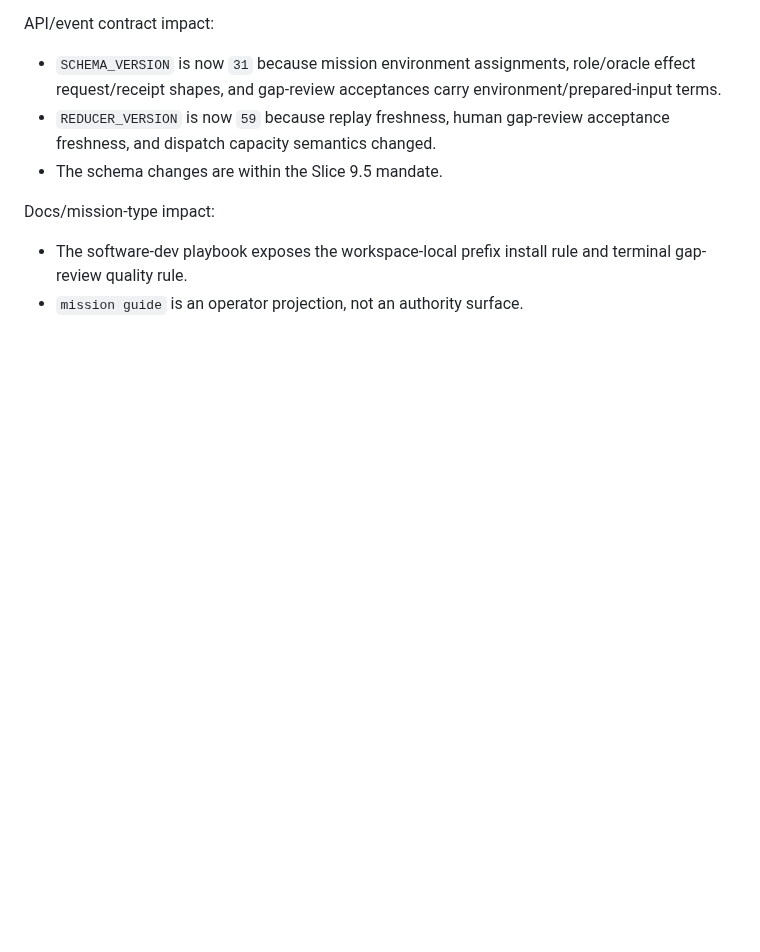
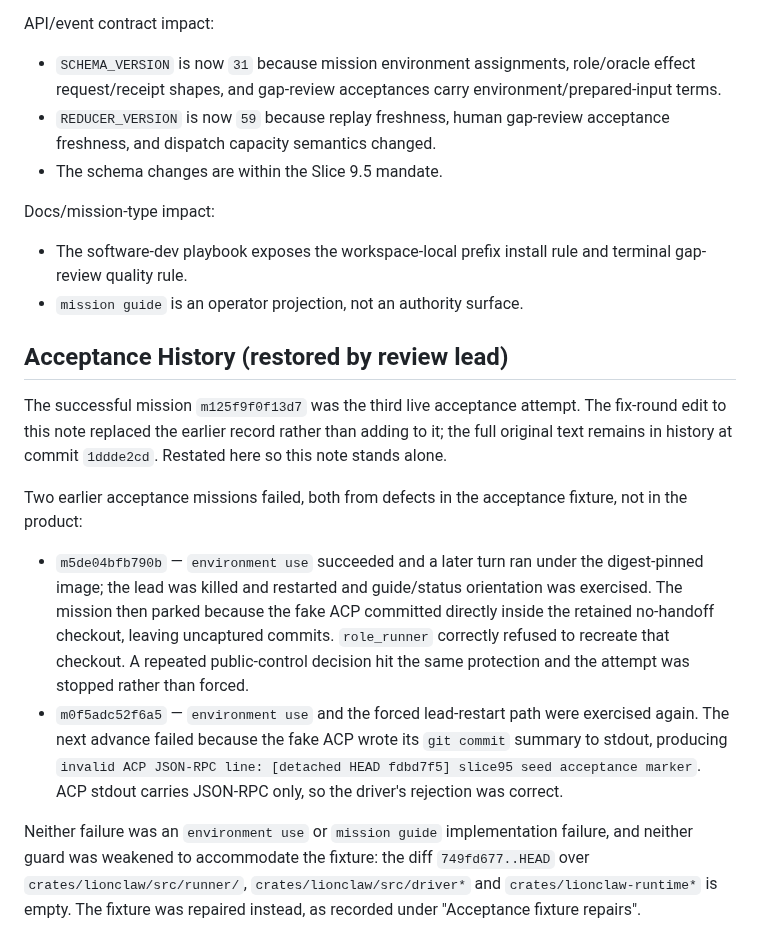
Before and after one commit to moshthepitt/lionclaw, a Markdown page: .tmp/slice9-5-exit.md, the part around the change. GitHub-like rendering; blank space fills up the shorter version.

Commit message:
Restore slice 9.5 acceptance failure record

```diff
--- a/.tmp/slice9-5-exit.md
+++ b/.tmp/slice9-5-exit.md
@@ -417,3 +417,32 @@ Docs/mission-type impact:
 - The software-dev playbook exposes the workspace-local prefix install rule and
   terminal gap-review quality rule.
 - `mission guide` is an operator projection, not an authority surface.
+
+## Acceptance History (restored by review lead)
+
+The successful mission `m125f9f0f13d7` was the third live acceptance attempt.
+The fix-round edit to this note replaced the earlier record rather than adding
+to it; the full original text remains in history at commit `1ddde2cd`. Restated
+here so this note stands alone.
+
+Two earlier acceptance missions failed, both from defects in the acceptance
+fixture, not in the product:
+
+- `m5de04bfb790b` — `environment use` succeeded and a later turn ran under the
+  digest-pinned image; the lead was killed and restarted and guide/status
+  orientation was exercised. The mission then parked because the fake ACP
+  committed directly inside the retained no-handoff checkout, leaving
+  uncaptured commits. `role_runner` correctly refused to recreate that
+  checkout. A repeated public-control decision hit the same protection and the
+  attempt was stopped rather than forced.
+- `m0f5adc52f6a5` — `environment use` and the forced lead-restart path were
+  exercised again. The next advance failed because the fake ACP wrote its
+  `git commit` summary to stdout, producing
+  `invalid ACP JSON-RPC line: [detached HEAD fdbd7f5] slice95 seed acceptance marker`.
+  ACP stdout carries JSON-RPC only, so the driver's rejection was correct.
+
+Neither failure was an `environment use` or `mission guide` implementation
+failure, and neither guard was weakened to accommodate the fixture: the diff
+`749fd677..HEAD` over `crates/lionclaw/src/runner/`, `crates/lionclaw/src/driver*`
+and `crates/lionclaw-runtime*` is empty. The fixture was repaired instead, as
+recorded under "Acceptance fixture repairs".
```
